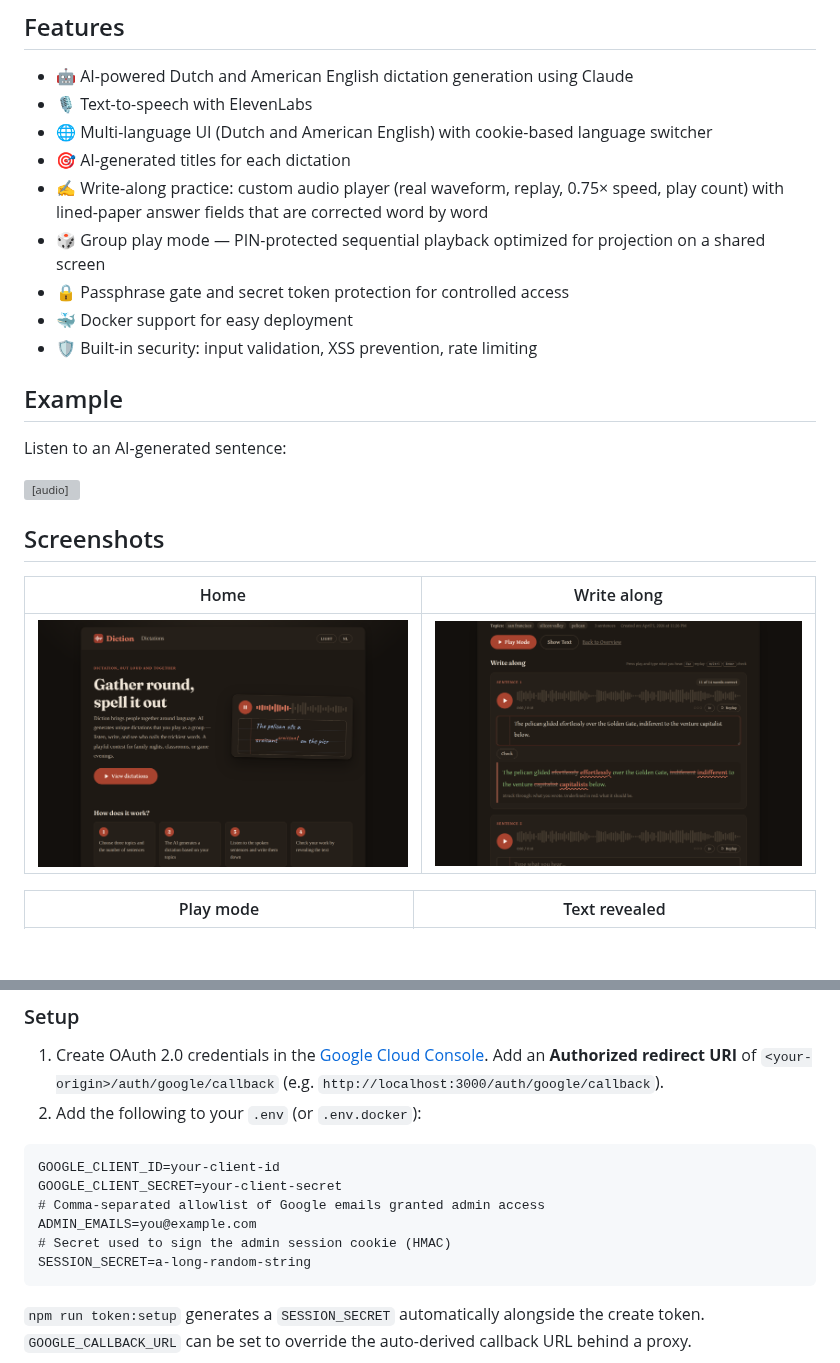
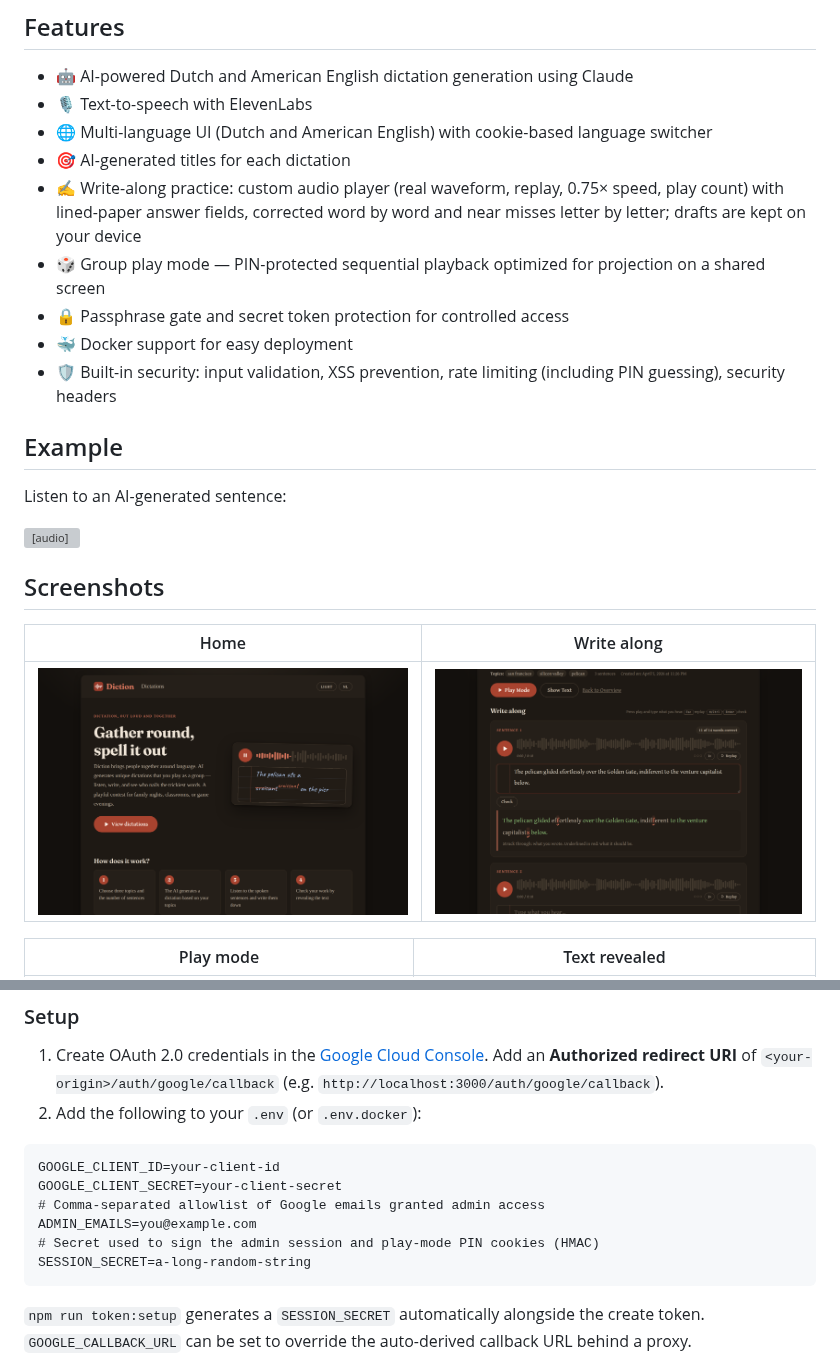
Before and after one commit to y-a-v-a/diction, a Markdown page: README.md, 2 parts joined by grey strips. Drawn GitHub-style; pictures changed too: Diction-screenshot-01.png; blank space fills up the shorter version; grey boxes are pictures that could not be loaded.

````diff
--- a/README.md
+++ b/README.md
@@ -10,11 +10,11 @@ Inspired by the [Groot Dictee der Nederlandse Taal](https://dictees.nl/alle-dict
 - 🎙️ Text-to-speech with ElevenLabs
 - 🌐 Multi-language UI (Dutch and American English) with cookie-based language switcher
 - 🎯 AI-generated titles for each dictation
-- ✍️ Write-along practice: custom audio player (real waveform, replay, 0.75× speed, play count) with lined-paper answer fields that are corrected word by word
+- ✍️ Write-along practice: custom audio player (real waveform, replay, 0.75× speed, play count) with lined-paper answer fields, corrected word by word and near misses letter by letter; drafts are kept on your device
 - 🎲 Group play mode — PIN-protected sequential playback optimized for projection on a shared screen
 - 🔒 Passphrase gate and secret token protection for controlled access
 - 🐳 Docker support for easy deployment
-- 🛡️ Built-in security: input validation, XSS prevention, rate limiting
+- 🛡️ Built-in security: input validation, XSS prevention, rate limiting (including PIN guessing), security headers
 
 ## Example
 
@@ -193,7 +193,7 @@ GOOGLE_CLIENT_ID=your-client-id
 GOOGLE_CLIENT_SECRET=your-client-secret
 # Comma-separated allowlist of Google emails granted admin access
 ADMIN_EMAILS=you@example.com
-# Secret used to sign the admin session cookie (HMAC)
+# Secret used to sign the admin session and play-mode PIN cookies (HMAC)
 SESSION_SECRET=a-long-random-string
 ```
 
````
Also changed, not shown: VERCEL_DEPLOYMENT.md (+1 -1 lines), webapp/README.md (+66 -22 lines), 1 other file.
